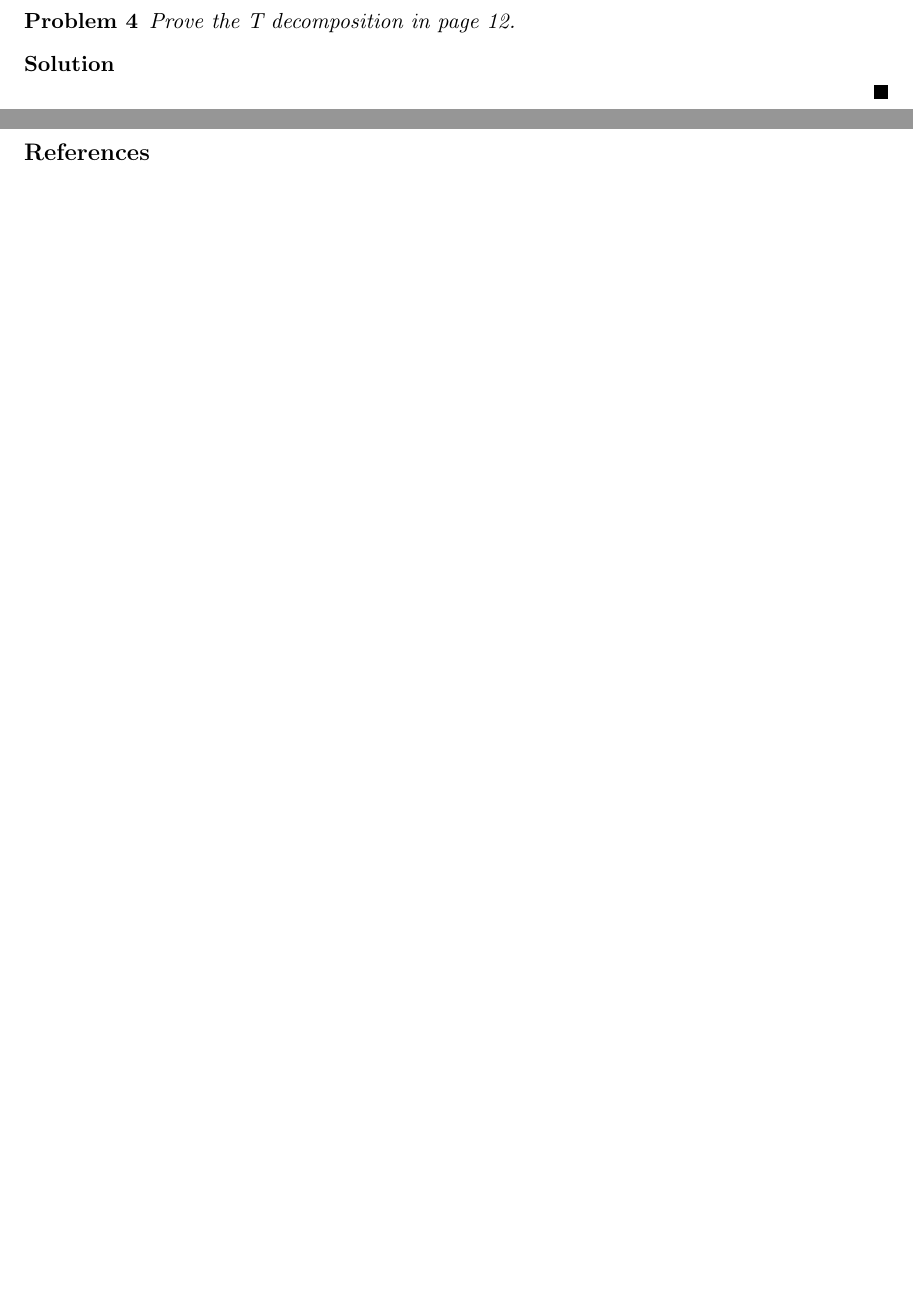
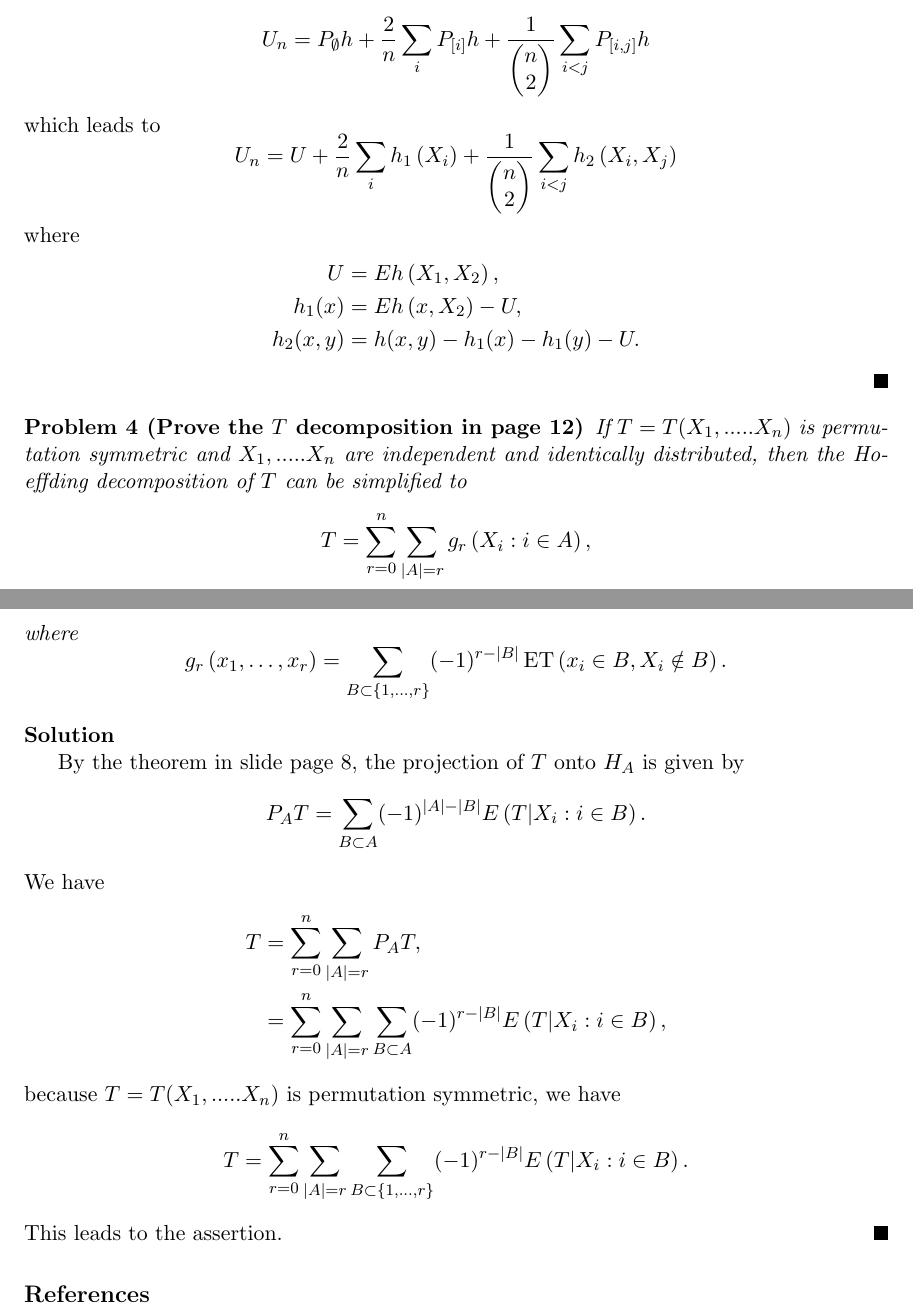
Before and after one commit to DawnGnius/Nonparameter, a LaTeX document (Latex/main.tex, which reads Latex/body/homework_6.tex, Latex/shortcuts.sty): two parts of pages 3 and 4 of 4 before the commit and two parts of pages 4 and 5 of 5 after it, joined at a grey line, cut at the place of the change, the shorter picture padded with empty space. Compiled offline with pdfLaTeX.

Commit message:
Update HW 6, version: submittal

```diff
--- a/Latex/body/homework_6.tex
+++ b/Latex/body/homework_6.tex
@@ -187,13 +221,58 @@ where $Z_1, Z_2$ are independent $N(0,1)$.
+    Thus,
+    \begin{equation*}
+        \begin{split}
+            U_{n} & = P_{\emptyset} h + \frac{2}{n} \sum_i P_{[i]} h + \frac{1}{\begin{pmatrix} n\\2   \end{pmatrix}}\sum_{i<j} P_{[i, j]} h\\
+            % & = P_{\emptyset} h + \frac{2}{n} \sum_i P_{[1]} h + \frac{1}{\begin{pmatrix} n\\2   \end{pmatrix}} \sum_{i<j} P_{[i, j]} h
+        \end{split}
+    \end{equation*}
+    which leads to
+    \begin{equation*}
+        U_{n}=U+\frac{2}{n} \sum_{i} h_{1}\left(X_{i}\right)+\frac{1}{\begin{pmatrix} n\\2   \end{pmatrix}} \sum_{i<j} h_{2}\left(X_{i}, X_{j}\right)
+    \end{equation*}
+    where
+    \begin{equation*}
+        \begin{split}
+            U & =  E h\left(X_{1}, X_{2}\right), \\
+            h_{1}(x) & =  E h\left(x, X_{2}\right)-U, \\
+            h_{2}(x, y) & =  h(x, y)-h_{1}(x)-h_{1}(y)-U.
+        \end{split}
+    \end{equation*}
 \end{solution}
 
 
 
 
-\begin{problem}
-    Prove the T decomposition in page 12.
+\begin{problem}[Prove the $T$ decomposition in page 12]
+
+    If $T = T (X_1, . . . ..X_n)$ is permutation symmetric and $X_1, . . . ..X_n$ are independent and identically distributed, then the Hoeffding decomposition of $T$ can be simplified to
+    \begin{equation*}
+        T=\sum_{r=0}^{n} \sum_{|A|=r} g_{r}\left(X_{i}: i \in A\right),
+    \end{equation*}
+    where
+    \begin{equation*}
+        g_{r}\left(x_{1}, \ldots, x_{r}\right)=\sum_{B \subset\{1, \ldots, r\}}(-1)^{r-|B|} \operatorname{ET}\left(x_{i} \in B, X_{i} \notin B\right).
+    \end{equation*}
 \end{problem}
 
 
 \begin{solution}
-
+    By the theorem in slide page 8, the projection of $T$ onto $H_{A}$ is given by
+    \begin{equation*}
+        P_{A} T = \sum_{B \subset A} (-1)^{|A|-|B|} E\left(T | X_{i}: i \in B\right).
+    \end{equation*}
+    We have
+    \begin{equation*}
+        \begin{split}
+            T & = \sum_{r=0}^n \sum_{|A|=r} P_{A} T ,\\
+            & =  \sum_{r=0}^n \sum_{|A|=r} \sum_{B\subset A} (-1)^{r-|B|} E\left(T | X_{i}: i \in B\right) ,\\
+        \end{split}
+    \end{equation*}
+    because $T = T (X_1, . . . ..X_n)$ is permutation symmetric, we have
+    \begin{equation*}
+        \begin{split}
+            T
+            & =  \sum_{r=0}^n \sum_{|A|=r} \sum_{B\subset \{1,\dots,r\}} (-1)^{r-|B|} E\left(T | X_{i}: i \in B\right). \\
+        \end{split}
+    \end{equation*}
+    This leads to the assertion.
 \end{solution}
--- a/Latex/shortcuts.sty
+++ b/Latex/shortcuts.sty
@@ -13,11 +13,7 @@
 \usepackage[titlenumbered,linesnumbered,ruled,vlined]{algorithm2e}
 
 \usepackage{hyperref}
-\hypersetup{hypertex=true,
-            colorlinks=true,
-            linkcolor=blue,
-            anchorcolor=blue,
-            citecolor=blue}
+% \hypersetup{hypertex=true, colorlinks=true, linkcolor=blue, anchorcolor=blue, citecolor=blue}
 
 % \usepackage[a4paper, left = 2cm, right = 2cm]{geometry}
 
@@ -33,7 +29,7 @@
 \usepackage{amsmath}
 \usepackage{graphicx}
 \usepackage{graphics}
-\usepackage{epstopdf}
+% \usepackage{epstopdf}
 \usepackage{tabularx, multirow, booktabs, footnote}
 \newtheorem{propose}{Proposition}
 \newtheorem{condition}{Condition}
```
Also changed, not shown: Latex/main.pdf, Latex/body/homework_6.tex (38 more changed lines).
